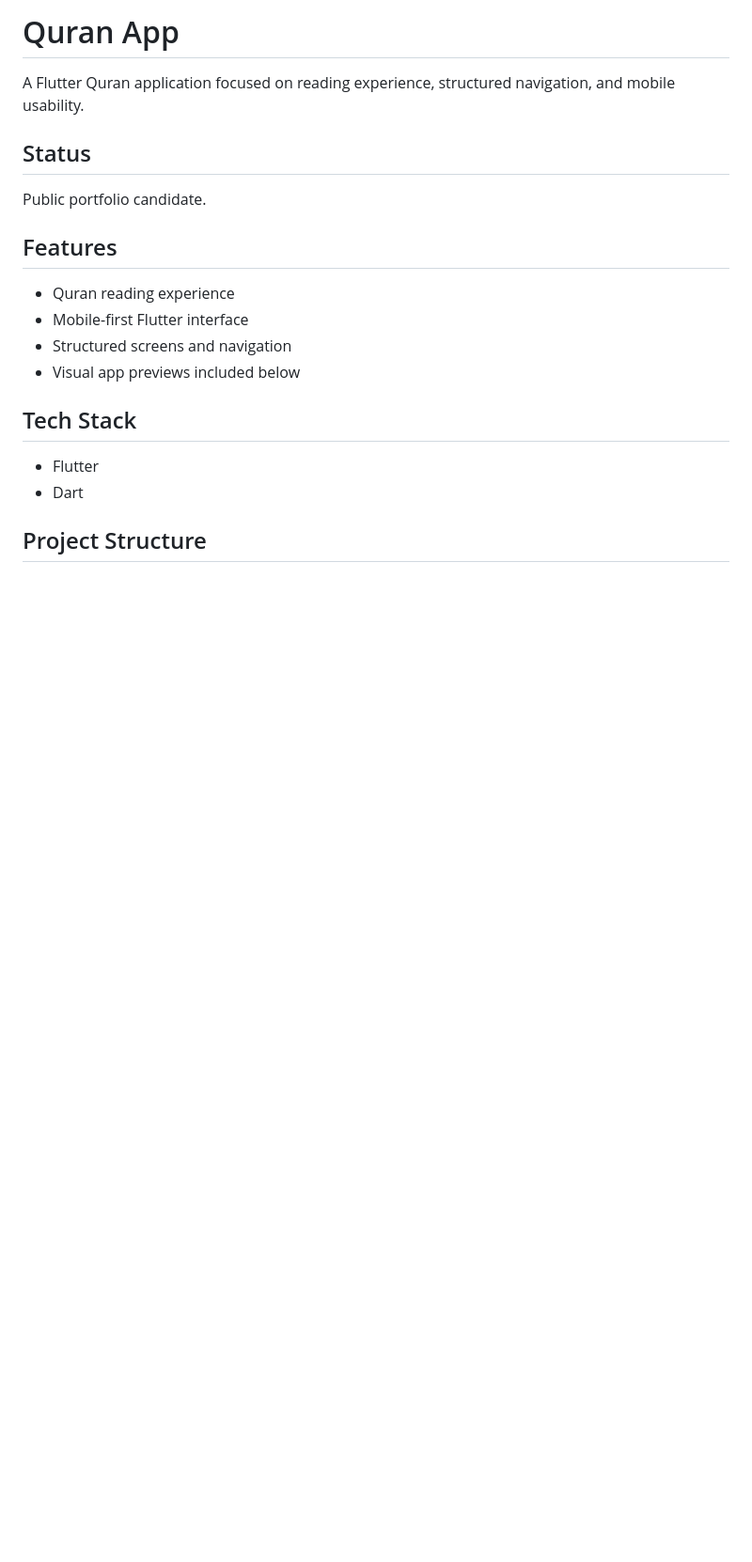
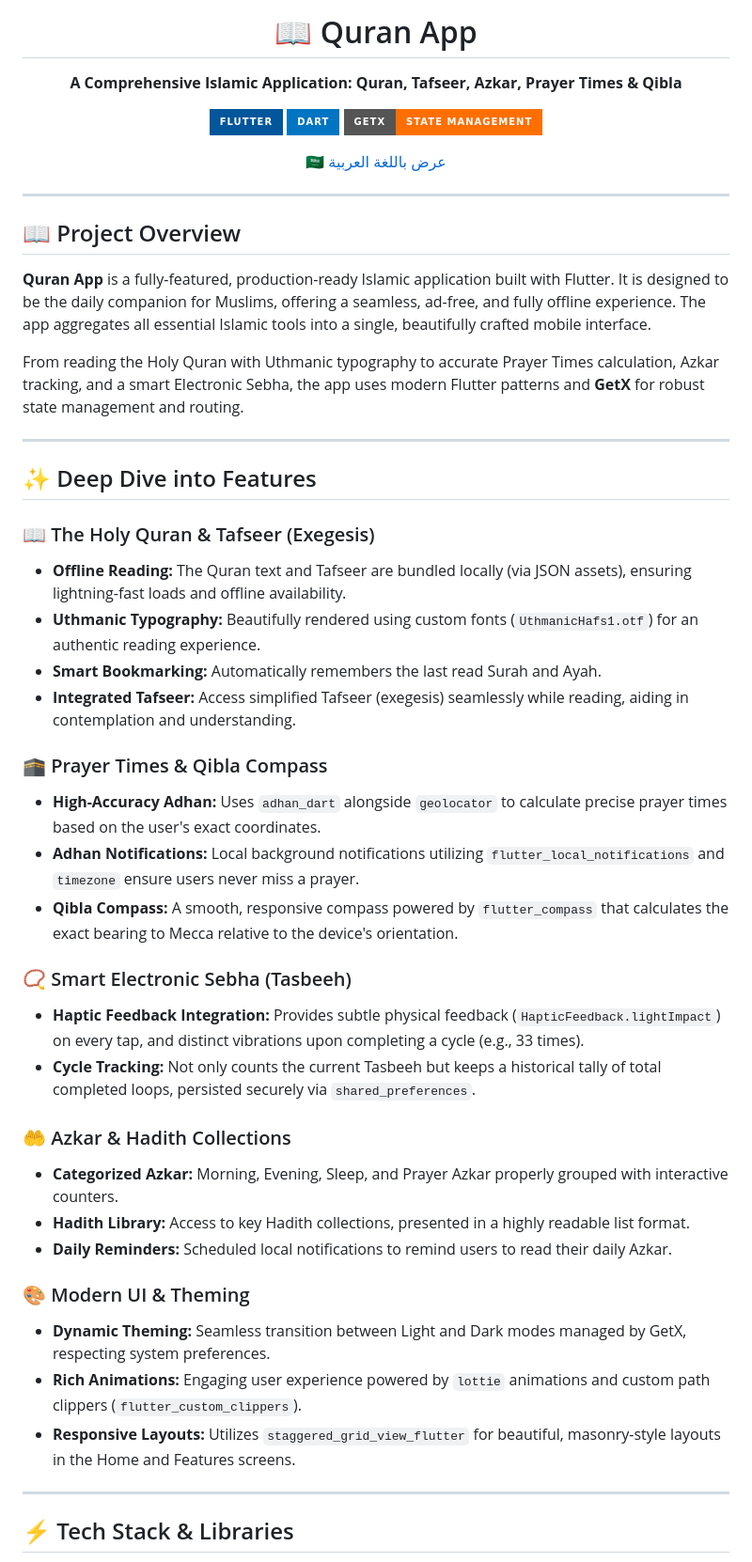
Before and after one commit to yousefm2311/Quran-App, a Markdown page: README.md, the part around one of its changes. Shown at 94% size. Rendered like a GitHub page; badges without logos; blank space fills up the shorter version.

```diff
--- a/README.md
+++ b/README.md
@@ -1,21 +1,56 @@
-# Quran App
+<div align="center">
+  <h1>📖 Quran App</h1>
+  <p><strong>A Comprehensive Islamic Application: Quran, Tafseer, Azkar, Prayer Times & Qibla</strong></p>
 
-A Flutter Quran application focused on reading experience, structured navigation, and mobile usability.
+  <p>
+    <a href="https://flutter.dev"><img src="https://img.shields.io/badge/Flutter-02569B?style=for-the-badge&logo=flutter&logoColor=white" alt="Flutter" /></a>
+    <a href="https://dart.dev"><img src="https://img.shields.io/badge/Dart-0175C2?style=for-the-badge&logo=dart&logoColor=white" alt="Dart" /></a>
+    <a href="#"><img src="https://img.shields.io/badge/GetX-State_Management-FF6F00?style=for-the-badge" alt="GetX" /></a>
+  </p>
 
-## Status
+  <p>
+    <a href="README_AR.md">🇸🇦 عرض باللغة العربية</a>
+  </p>
+</div>
 
-Public portfolio candidate.
+---
 
-## Features
+## 📖 Project Overview
 
-- Quran reading experience
-- Mobile-first Flutter interface
-- Structured screens and navigation
-- Visual app previews included below
+**Quran App** is a fully-featured, production-ready Islamic application built with Flutter. It is designed to be the daily companion for Muslims, offering a seamless, ad-free, and fully offline experience. The app aggregates all essential Islamic tools into a single, beautifully crafted mobile interface.
 
-## Tech Stack
+From reading the Holy Quran with Uthmanic typography to accurate Prayer Times calculation, Azkar tracking, and a smart Electronic Sebha, the app uses modern Flutter patterns and **GetX** for robust state management and routing.
 
-- Flutter
-- Dart
+---
 
-## Project Structure
+## ✨ Deep Dive into Features
+
+### 📖 The Holy Quran & Tafseer (Exegesis)
+- **Offline Reading:** The Quran text and Tafseer are bundled locally (via JSON assets), ensuring lightning-fast loads and offline availability.
+- **Uthmanic Typography:** Beautifully rendered using custom fonts (`UthmanicHafs1.otf`) for an authentic reading experience.
+- **Smart Bookmarking:** Automatically remembers the last read Surah and Ayah.
+- **Integrated Tafseer:** Access simplified Tafseer (exegesis) seamlessly while reading, aiding in contemplation and understanding.
+
+### 🕋 Prayer Times & Qibla Compass
+- **High-Accuracy Adhan:** Uses `adhan_dart` alongside `geolocator` to calculate precise prayer times based on the user's exact coordinates.
+- **Adhan Notifications:** Local background notifications utilizing `flutter_local_notifications` and `timezone` ensure users never miss a prayer.
+- **Qibla Compass:** A smooth, responsive compass powered by `flutter_compass` that calculates the exact bearing to Mecca relative to the device's orientation.
+
+### 📿 Smart Electronic Sebha (Tasbeeh)
+- **Haptic Feedback Integration:** Provides subtle physical feedback (`HapticFeedback.lightImpact`) on every tap, and distinct vibrations upon completing a cycle (e.g., 33 times).
+- **Cycle Tracking:** Not only counts the current Tasbeeh but keeps a historical tally of total completed loops, persisted securely via `shared_preferences`.
+
+### 🤲 Azkar & Hadith Collections
+- **Categorized Azkar:** Morning, Evening, Sleep, and Prayer Azkar properly grouped with interactive counters.
+- **Hadith Library:** Access to key Hadith collections, presented in a highly readable list format.
+- **Daily Reminders:** Scheduled local notifications to remind users to read their daily Azkar.
+
+### 🎨 Modern UI & Theming
+- **Dynamic Theming:** Seamless transition between Light and Dark modes managed by GetX, respecting system preferences.
+- **Rich Animations:** Engaging user experience powered by `lottie` animations and custom path clippers (`flutter_custom_clippers`).
+- **Responsive Layouts:** Utilizes `staggered_grid_view_flutter` for beautiful, masonry-style layouts in the Home and Features screens.
+
+---
+
+## ⚡ Tech Stack & Libraries
+
```
Also changed, not shown: other parts of README.md (+63 -43 lines), README_AR.md (added, +134 -0 lines).
